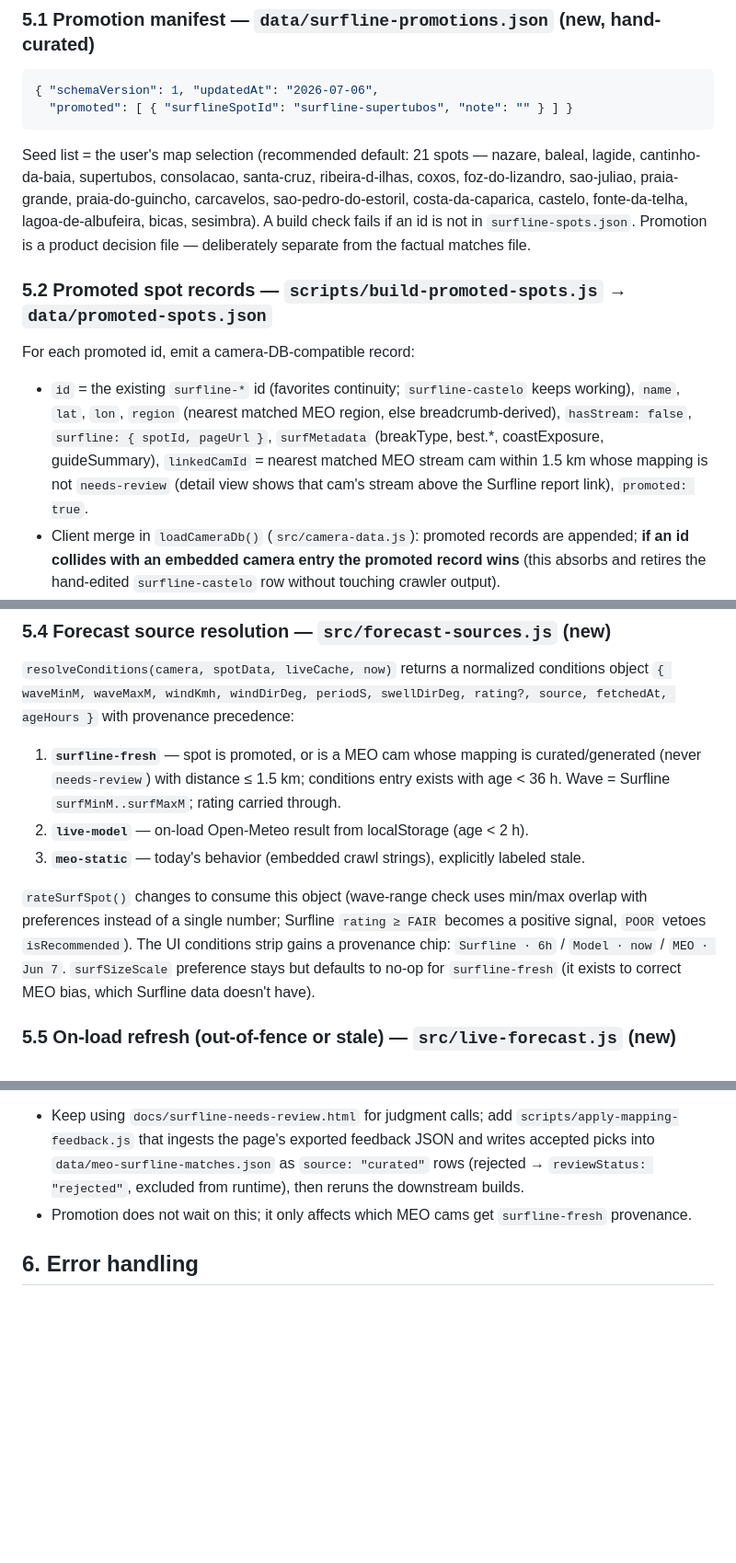
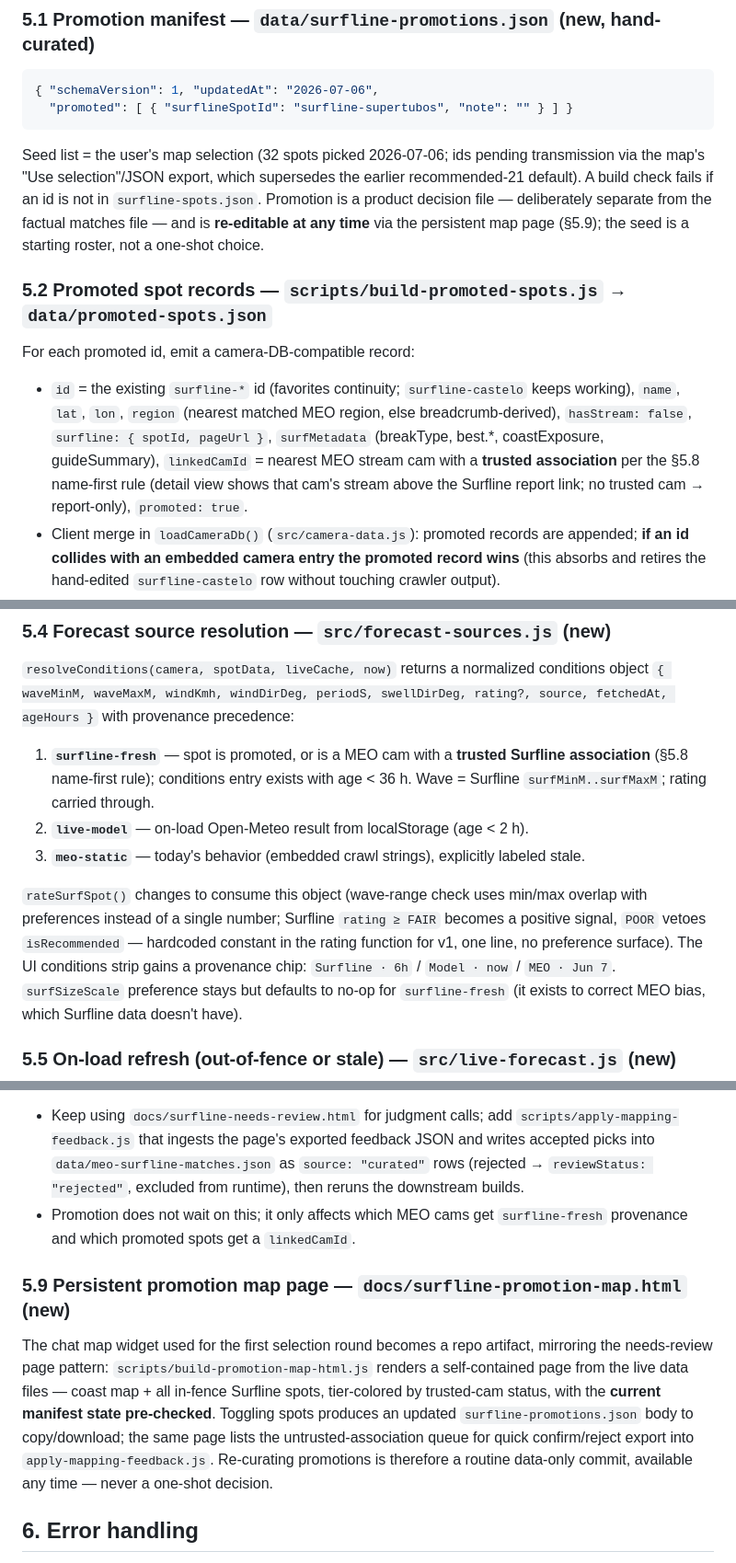
Before and after one commit to kuangc/surfcams-portugal, a Markdown page: docs/surfline-promotion-design.md, 3 parts joined by grey strips. Shown at 92% size. GitHub-like rendering; blank space fills up the shorter version.

````diff
--- a/docs/surfline-promotion-design.md
+++ b/docs/surfline-promotion-design.md
@@ -109,12 +116,11 @@ free, no key) rather than Surfline.
   "promoted": [ { "surflineSpotId": "surfline-supertubos", "note": "" } ] }
 ```
 
-Seed list = the user's map selection (recommended default: 21 spots — nazare, baleal, lagide,
-cantinho-da-baia, supertubos, consolacao, santa-cruz, ribeira-d-ilhas, coxos, foz-do-lizandro,
-sao-juliao, praia-grande, praia-do-guincho, carcavelos, sao-pedro-do-estoril, costa-da-caparica,
-castelo, fonte-da-telha, lagoa-de-albufeira, bicas, sesimbra). A build check fails if an id is not
-in `surfline-spots.json`. Promotion is a product decision file — deliberately separate from the
-factual matches file.
+Seed list = the user's map selection (32 spots picked 2026-07-06; ids pending transmission via the
+map's "Use selection"/JSON export, which supersedes the earlier recommended-21 default). A build
+check fails if an id is not in `surfline-spots.json`. Promotion is a product decision file —
+deliberately separate from the factual matches file — and is **re-editable at any time** via the
+persistent map page (§5.9); the seed is a starting roster, not a one-shot choice.
 
 ### 5.2 Promoted spot records — `scripts/build-promoted-spots.js` → `data/promoted-spots.json`
 
@@ -123,8 +129,9 @@ For each promoted id, emit a camera-DB-compatible record:
 - `id` = the existing `surfline-*` id (favorites continuity; `surfline-castelo` keeps working),
   `name`, `lat`, `lon`, `region` (nearest matched MEO region, else breadcrumb-derived), `hasStream: false`,
   `surfline: { spotId, pageUrl }`, `surfMetadata` (breakType, best.*, coastExposure, guideSummary),
-  `linkedCamId` = nearest matched MEO stream cam within 1.5 km whose mapping is not `needs-review`
-  (detail view shows that cam's stream above the Surfline report link), `promoted: true`.
+  `linkedCamId` = nearest MEO stream cam with a **trusted association** per the §5.8 name-first rule
+  (detail view shows that cam's stream above the Surfline report link; no trusted cam → report-only),
+  `promoted: true`.
 - Client merge in `loadCameraDb()` (`src/camera-data.js`): promoted records are appended;
   **if an id collides with an embedded camera entry the promoted record wins** (this absorbs and
   retires the hand-edited `surfline-castelo` row without touching crawler output).
@@ -156,15 +163,16 @@ keeps owning static metadata; a new `scripts/extract-surfline-conditions.js` own
 `{ waveMinM, waveMaxM, windKmh, windDirDeg, periodS, swellDirDeg, rating?, source, fetchedAt, ageHours }`
 with provenance precedence:
 
-1. **`surfline-fresh`** — spot is promoted, or is a MEO cam whose mapping is curated/generated
-   (never `needs-review`) with distance ≤ 1.5 km; conditions entry exists with age < 36 h.
+1. **`surfline-fresh`** — spot is promoted, or is a MEO cam with a **trusted Surfline association**
+   (§5.8 name-first rule); conditions entry exists with age < 36 h.
    Wave = Surfline `surfMinM..surfMaxM`; rating carried through.
 2. **`live-model`** — on-load Open-Meteo result from localStorage (age < 2 h).
 3. **`meo-static`** — today's behavior (embedded crawl strings), explicitly labeled stale.
 
 `rateSurfSpot()` changes to consume this object (wave-range check uses min/max overlap with
 preferences instead of a single number; Surfline `rating ≥ FAIR` becomes a positive signal,
-`POOR` vetoes `isRecommended`). The UI conditions strip gains a provenance chip:
+`POOR` vetoes `isRecommended` — hardcoded constant in the rating function for v1, one line, no
+preference surface). The UI conditions strip gains a provenance chip:
 `Surfline · 6h` / `Model · now` / `MEO · Jun 7`. `surfSizeScale` preference stays but defaults to
 no-op for `surfline-fresh` (it exists to correct MEO bias, which Surfline data doesn't have).
 
@@ -219,7 +257,18 @@ The 18 in-fence `needs-review` mappings block Surfline data for their cams. Clos
   `scripts/apply-mapping-feedback.js` that ingests the page's exported feedback JSON and writes
   accepted picks into `data/meo-surfline-matches.json` as `source: "curated"` rows (rejected →
   `reviewStatus: "rejected"`, excluded from runtime), then reruns the downstream builds.
-- Promotion does not wait on this; it only affects which MEO cams get `surfline-fresh` provenance.
+- Promotion does not wait on this; it only affects which MEO cams get `surfline-fresh` provenance
+  and which promoted spots get a `linkedCamId`.
+
+### 5.9 Persistent promotion map page — `docs/surfline-promotion-map.html` (new)
+
+The chat map widget used for the first selection round becomes a repo artifact, mirroring the
+needs-review page pattern: `scripts/build-promotion-map-html.js` renders a self-contained page from
+the live data files — coast map + all in-fence Surfline spots, tier-colored by trusted-cam status,
+with the **current manifest state pre-checked**. Toggling spots produces an updated
+`surfline-promotions.json` body to copy/download; the same page lists the untrusted-association
+queue for quick confirm/reject export into `apply-mapping-feedback.js`. Re-curating promotions is
+therefore a routine data-only commit, available any time — never a one-shot decision.
 
 ## 6. Error handling
 
````
Also changed, not shown: other parts of docs/surfline-promotion-design.md (+85 -37 lines).
